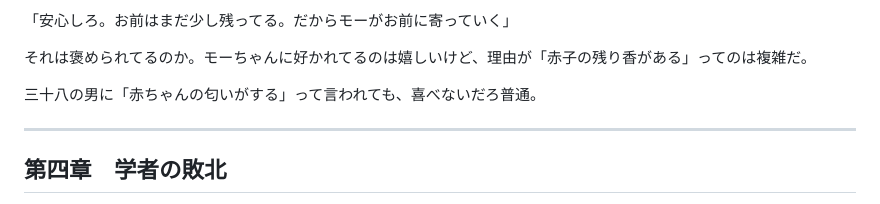
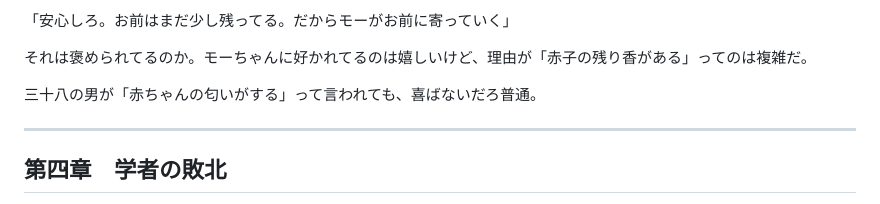
Before and after one commit to flow-theory-x/collab, a Markdown page: dao_de_jing/prototype/ch02-de.md, the part around the change. Drawn GitHub-style.

Commit message:
道徳経ch02: 助詞修正

```diff
--- a/dao_de_jing/prototype/ch02-de.md
+++ b/dao_de_jing/prototype/ch02-de.md
@@ -374,7 +374,7 @@
 
 それは褒められてるのか。モーちゃんに好かれてるのは嬉しいけど、理由が「赤子の残り香がある」ってのは複雑だ。
 
-三十八の男に「赤ちゃんの匂いがする」って言われても、喜べないだろ普通。
+三十八の男が「赤ちゃんの匂いがする」って言われても、喜ばないだろ普通。
 
 ---
 
```
